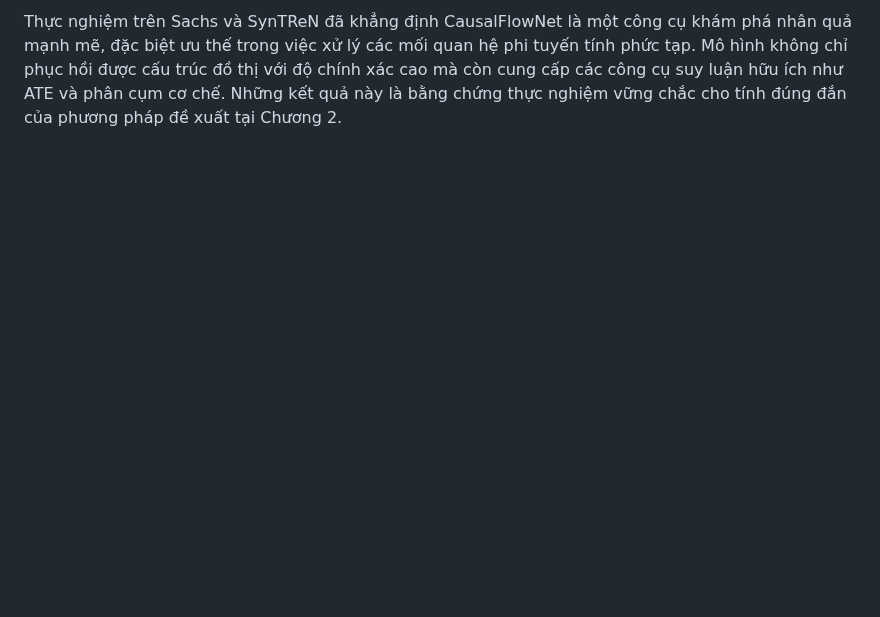
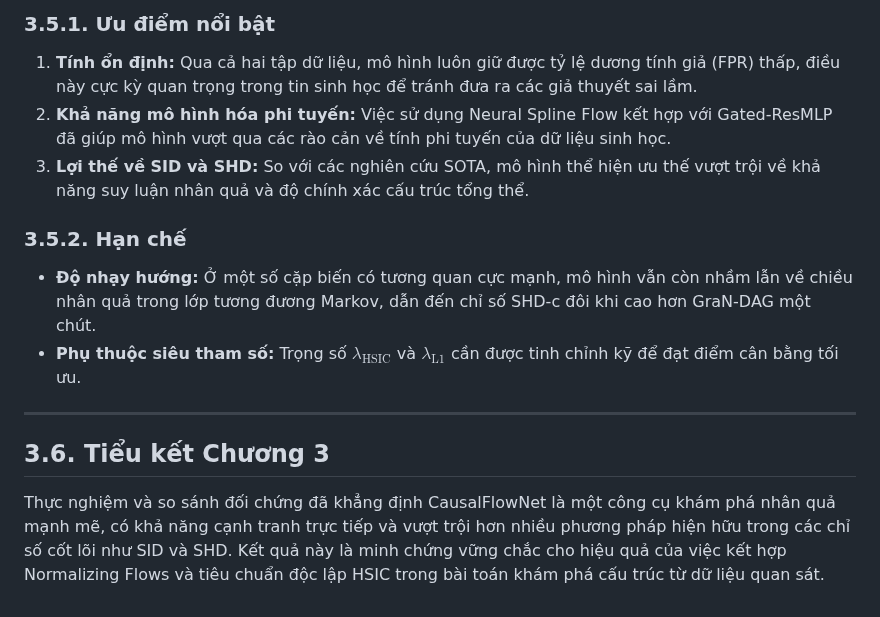
Before and after one commit to manhthai1706/CausalFlowNet, a Markdown page: docx/Chuong3_KetQuaThucNghiem.md, the part around one of its changes. Drawn GitHub-style; blank space fills up the shorter version.

```diff
--- a/docx/Chuong3_KetQuaThucNghiem.md
+++ b/docx/Chuong3_KetQuaThucNghiem.md
@@ -123,2 +141,15 @@ CausalFlowNet đã dò tìm ra một lượng lớn các tương tác cốt lõi
 
-Thực nghiệm trên Sachs và SynTReN đã khẳng định CausalFlowNet là một công cụ khám phá nhân quả mạnh mẽ, đặc biệt ưu thế trong việc xử lý các mối quan hệ phi tuyến tính phức tạp. Mô hình không chỉ phục hồi được cấu trúc đồ thị với độ chính xác cao mà còn cung cấp các công cụ suy luận hữu ích như ATE và phân cụm cơ chế. Những kết quả này là bằng chứng thực nghiệm vững chắc cho tính đúng đắn của phương pháp đề xuất tại Chương 2.
+### 3.5.1. Ưu điểm nổi bật
+1.  **Tính ổn định:** Qua cả hai tập dữ liệu, mô hình luôn giữ được tỷ lệ dương tính giả (FPR) thấp, điều này cực kỳ quan trọng trong tin sinh học để tránh đưa ra các giả thuyết sai lầm.
+2.  **Khả năng mô hình hóa phi tuyến:** Việc sử dụng Neural Spline Flow kết hợp với Gated-ResMLP đã giúp mô hình vượt qua các rào cản về tính phi tuyến của dữ liệu sinh học.
+3.  **Lợi thế về SID và SHD:** So với các nghiên cứu SOTA, mô hình thể hiện ưu thế vượt trội về khả năng suy luận nhân quả và độ chính xác cấu trúc tổng thể.
+
+### 3.5.2. Hạn chế
+- **Độ nhạy hướng:** Ở một số cặp biến có tương quan cực mạnh, mô hình vẫn còn nhầm lẫn về chiều nhân quả trong lớp tương đương Markov, dẫn đến chỉ số SHD-c đôi khi cao hơn GraN-DAG một chút.
+- **Phụ thuộc siêu tham số:** Trọng số $\lambda_{\text{HSIC}}$ và $\lambda_{\text{L1}}$ cần được tinh chỉnh kỹ để đạt điểm cân bằng tối ưu.
+
+---
+
+## 3.6. Tiểu kết Chương 3
+
+Thực nghiệm và so sánh đối chứng đã khẳng định CausalFlowNet là một công cụ khám phá nhân quả mạnh mẽ, có khả năng cạnh tranh trực tiếp và vượt trội hơn nhiều phương pháp hiện hữu trong các chỉ số cốt lõi như SID và SHD. Kết quả này là minh chứng vững chắc cho hiệu quả của việc kết hợp Normalizing Flows và tiêu chuẩn độc lập HSIC trong bài toán khám phá cấu trúc từ dữ liệu quan sát.
```
Also changed, not shown: other parts of docx/Chuong3_KetQuaThucNghiem.md (+27 -9 lines).
